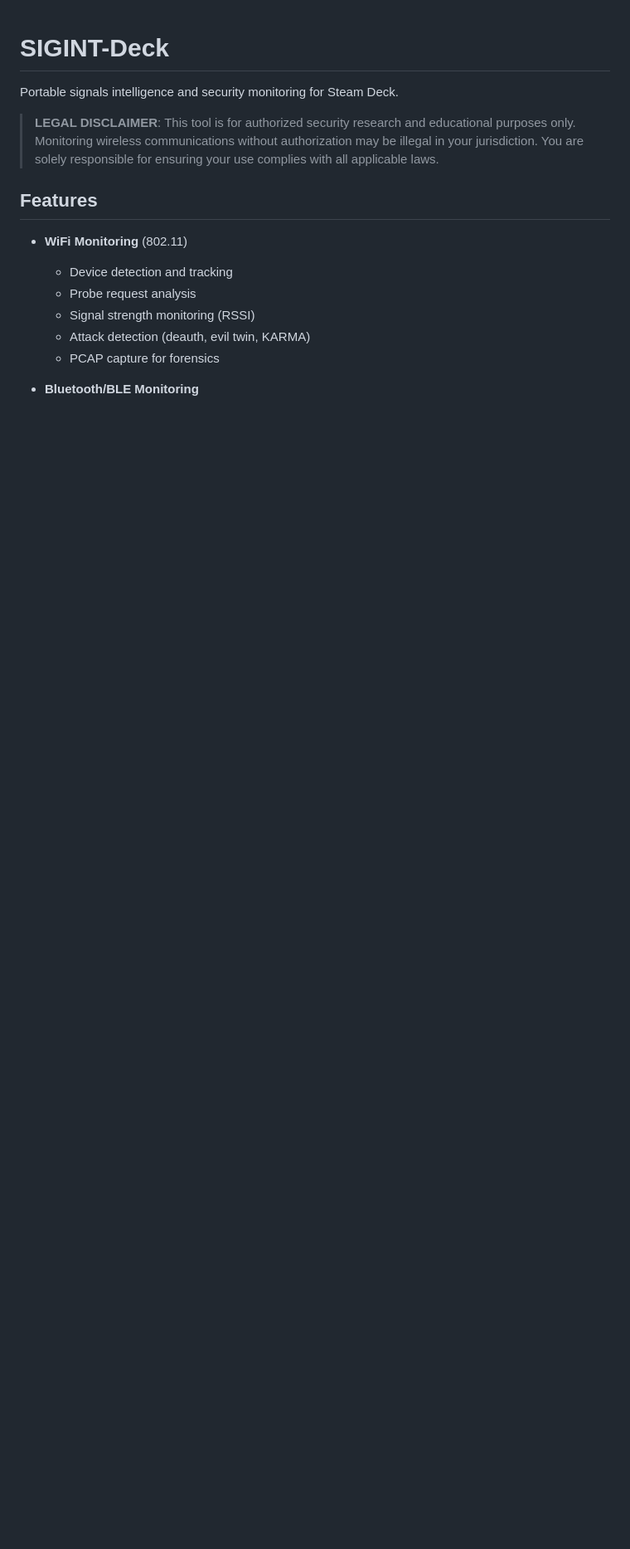
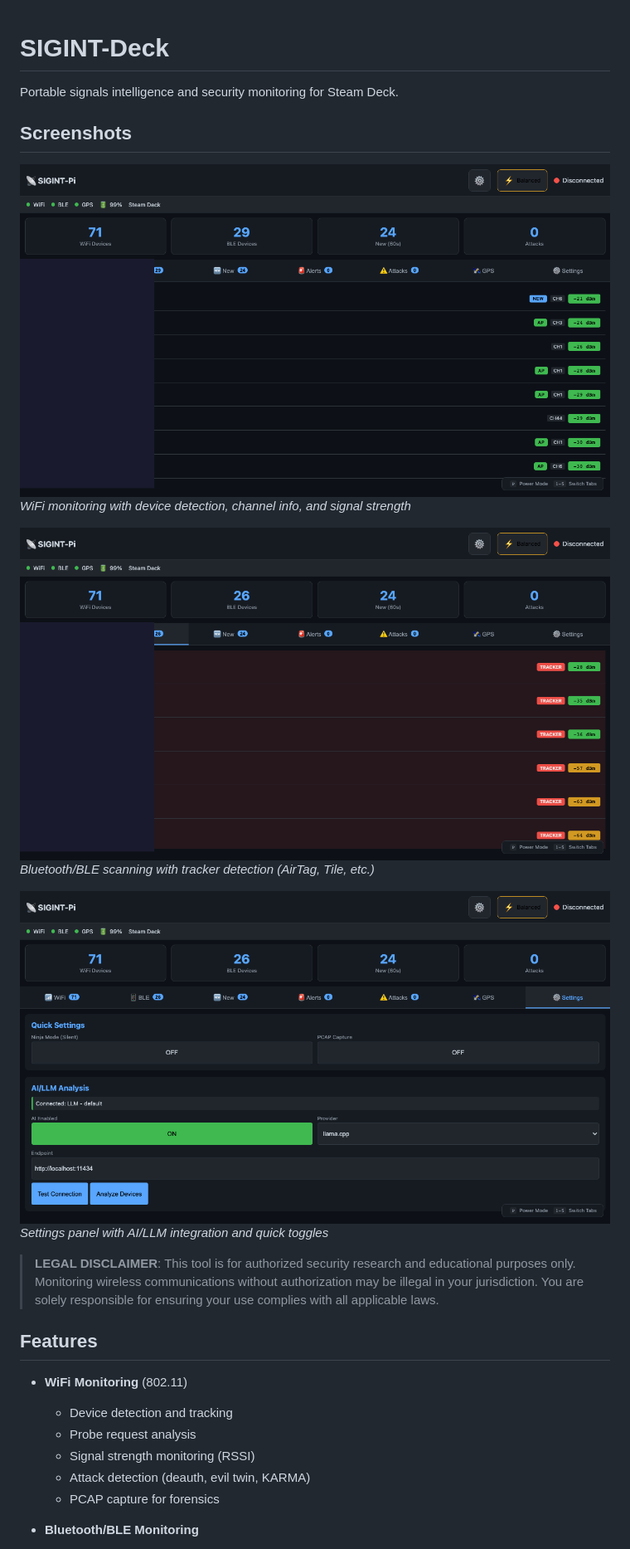
Before and after one commit to naanprofit/sigint-deck, a Markdown page: README.md, the part around the change. Shown: that part at 83% size. Drawn GitHub-style; pictures changed too: docs/images/dashboard-ble.png (added), docs/images/dashboard-settings.png (added), docs/images/dashboard-wifi.png (added); blank space fills up the shorter version.

Commit message:
Add dashboard screenshots to README
Screenshots show:
- WiFi monitoring tab with device detection
- BLE tab with tracker detection (AirTag, etc.)
- Settings panel with LLM integration

MAC addresses redacted for privacy.

Co-authored-by: factory-droid[bot] <138933559+factory-droid[bot]@users.noreply.github.com>

```diff
--- a/README.md
+++ b/README.md
@@ -1,6 +1,17 @@
 # SIGINT-Deck
 
 Portable signals intelligence and security monitoring for Steam Deck.
+
+## Screenshots
+
+![Dashboard - WiFi](docs/images/dashboard-wifi.png)
+*WiFi monitoring with device detection, channel info, and signal strength*
+
+![Dashboard - BLE](docs/images/dashboard-ble.png)
+*Bluetooth/BLE scanning with tracker detection (AirTag, Tile, etc.)*
+
+![Settings](docs/images/dashboard-settings.png)
+*Settings panel with AI/LLM integration and quick toggles*
 
 > **LEGAL DISCLAIMER**: This tool is for authorized security research and educational purposes only. Monitoring wireless communications without authorization may be illegal in your jurisdiction. You are solely responsible for ensuring your use complies with all applicable laws.
 
```
